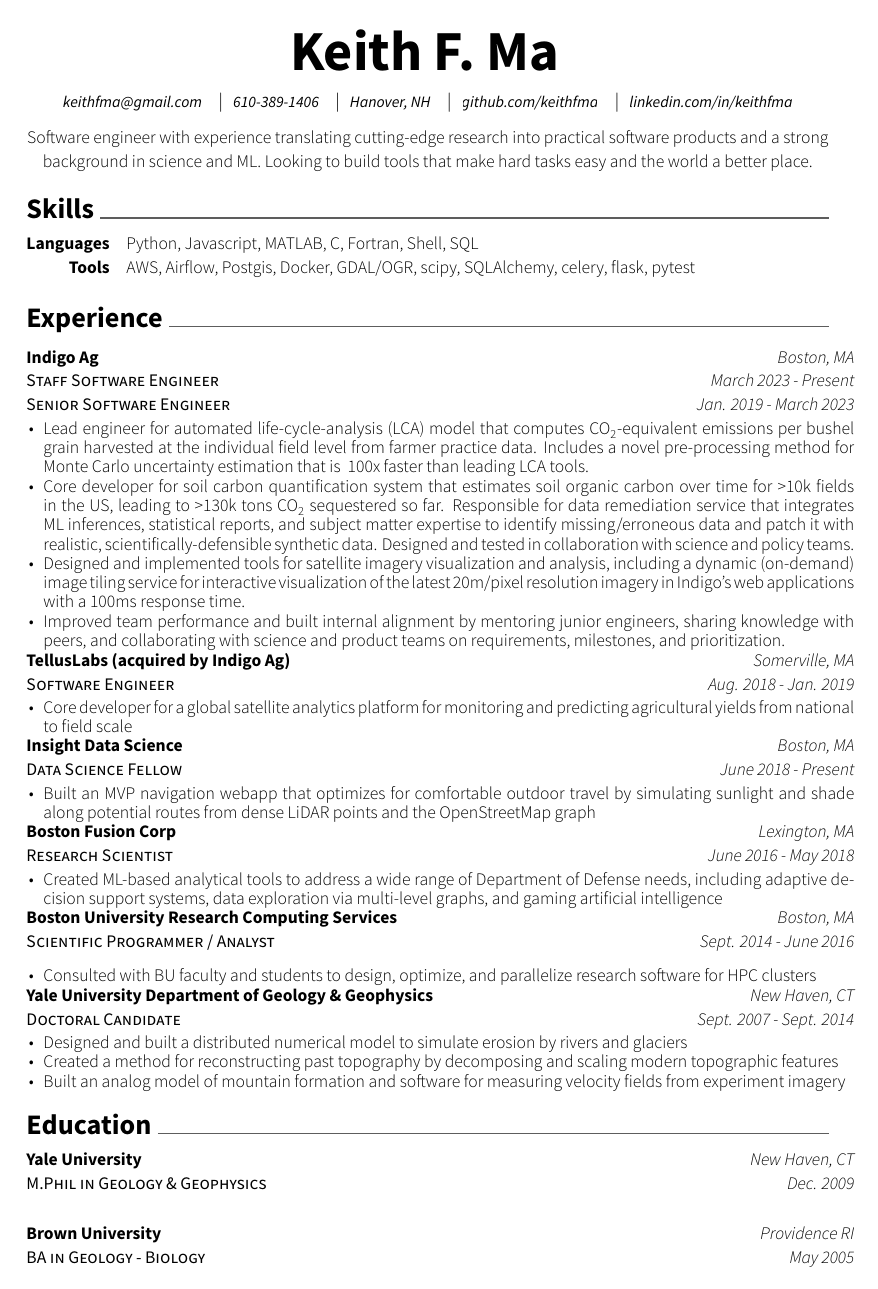
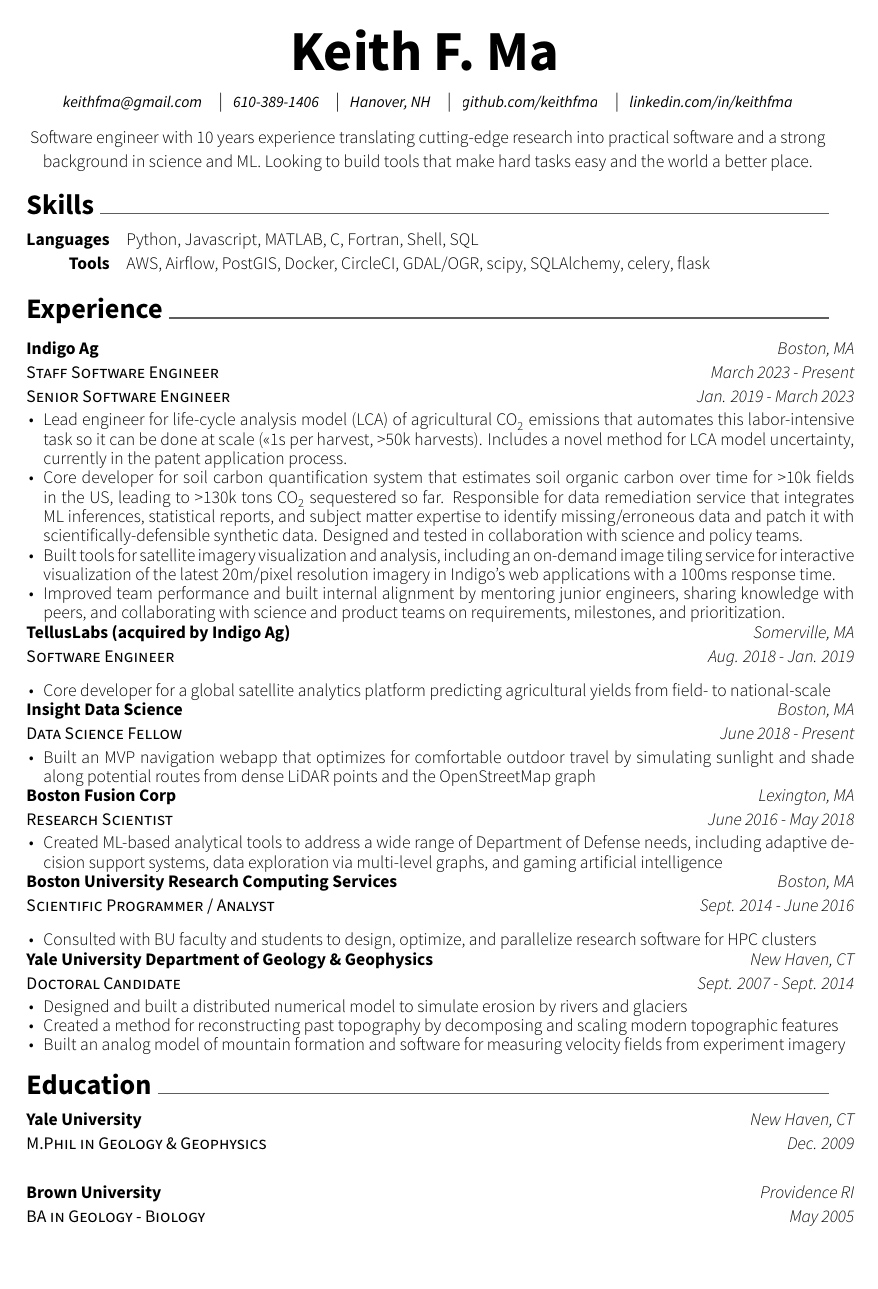
Before and after one commit to keithfma/resume, a LaTeX CV (resume.tex, which reads awesome-cv.cls): the whole page. Compiled offline with XeLaTeX.

Commit message:
Improved Indigo bullets, fit on single page

```diff
--- a/awesome-cv.cls
+++ b/awesome-cv.cls
@@ -524,7 +524,7 @@
 % Define a section for CV
 % Usage: \cvsection{<section-title>}
 \newcommand{\cvsection}[1]{
-  \par\addvspace{1.5ex}
+  \par\addvspace{1.0ex}
   \phantomsection{}
   \sectionstyle{#1}
   \color{gray}\vhrulefill{0.9pt}
--- a/resume.tex
+++ b/resume.tex
@@ -43,8 +43,7 @@
 \enskip\textbar\enskip
 \headeraddressstyle{\href{http://linkedin.com/in/keithfma}{linkedin.com/in/keithfma}}
 
-% add a summary line here, somehow...
-\descriptionstyle{Software engineer with experience translating cutting-edge research into practical software products and a strong background in science and ML. Looking to build tools that make hard tasks easy and the world a better place.}
+\descriptionstyle{Software engineer with 10 years experience translating cutting-edge research into practical software and a strong background in science and ML. Looking to build tools that make hard tasks easy and the world a better place.}
 
 
 \end{center}
@@ -54,7 +53,7 @@
 \cvsection{Skills}
 \begin{cvskills}
 \cvskill{Languages}{Python, Javascript, MATLAB, C, Fortran, Shell, SQL}
-\cvskill{Tools}{AWS, Airflow, Postgis, Docker, GDAL/OGR, scipy, SQLAlchemy, celery, flask, pytest}
+\cvskill{Tools}{AWS, Airflow, PostGIS, Docker, CircleCI, GDAL/OGR, scipy, SQLAlchemy, celery, flask}
 \end{cvskills}
 
 \cvsection{Experience}
@@ -69,9 +68,9 @@
     {Jan. 2019 - March 2023}  % previous title dates
     {
     \begin{cvitems}
-      \item Lead engineer for automated life-cycle-analysis (LCA) model that computes CO\textsubscript{2}-equivalent emissions per bushel grain harvested at the individual field level from farmer practice data. Includes a novel pre-processing method for Monte Carlo uncertainty estimation that is ~100x faster than leading LCA tools.
-      \item Core developer for soil carbon quantification system that estimates soil organic carbon over time for >10k fields in the US, leading to >130k tons CO\textsubscript{2} sequestered so far. Responsible for data remediation service that integrates ML inferences, statistical reports, and subject matter expertise to identify missing/erroneous data and patch it with realistic, scientifically-defensible synthetic data. Designed and tested in collaboration with science and policy teams.
-      \item Designed and implemented tools for satellite imagery visualization and analysis, including a dynamic (on-demand) image tiling service for interactive visualization of the latest 20m/pixel resolution imagery in Indigo’s web applications with a 100ms response time.
+      \item Lead engineer for life-cycle analysis model (LCA) of agricultural CO\textsubscript{2} emissions that automates this labor-intensive task so it can be done at scale (<<1s per harvest, >50k harvests). Includes a novel method for LCA model uncertainty, currently in the patent application process.
+      \item Core developer for soil carbon quantification system that estimates soil organic carbon over time for >10k fields in the US, leading to >130k tons CO\textsubscript{2} sequestered so far. Responsible for data remediation service that integrates ML inferences, statistical reports, and subject matter expertise to identify missing/erroneous data and patch it with scientifically-defensible synthetic data. Designed and tested in collaboration with science and policy teams.
+      \item Built tools for satellite imagery visualization and analysis, including an on-demand image tiling service for interactive visualization of the latest 20m/pixel resolution imagery in Indigo’s web applications with a 100ms response time.
       \item Improved team performance and built internal alignment by mentoring junior engineers, sharing knowledge with peers, and collaborating with science and product teams on requirements, milestones, and prioritization.
     \end{cvitems}
     }
@@ -83,7 +82,7 @@
     {Aug. 2018 - Jan. 2019}
     {
     \begin{cvitems}
-      \item Core developer for a global satellite analytics platform for monitoring and predicting agricultural yields from national to field scale
+      \item Core developer for a global satellite analytics platform predicting agricultural yields from field- to national-scale
     \end{cvitems}
     }
 
```
Also changed, not shown: 2 other files.
